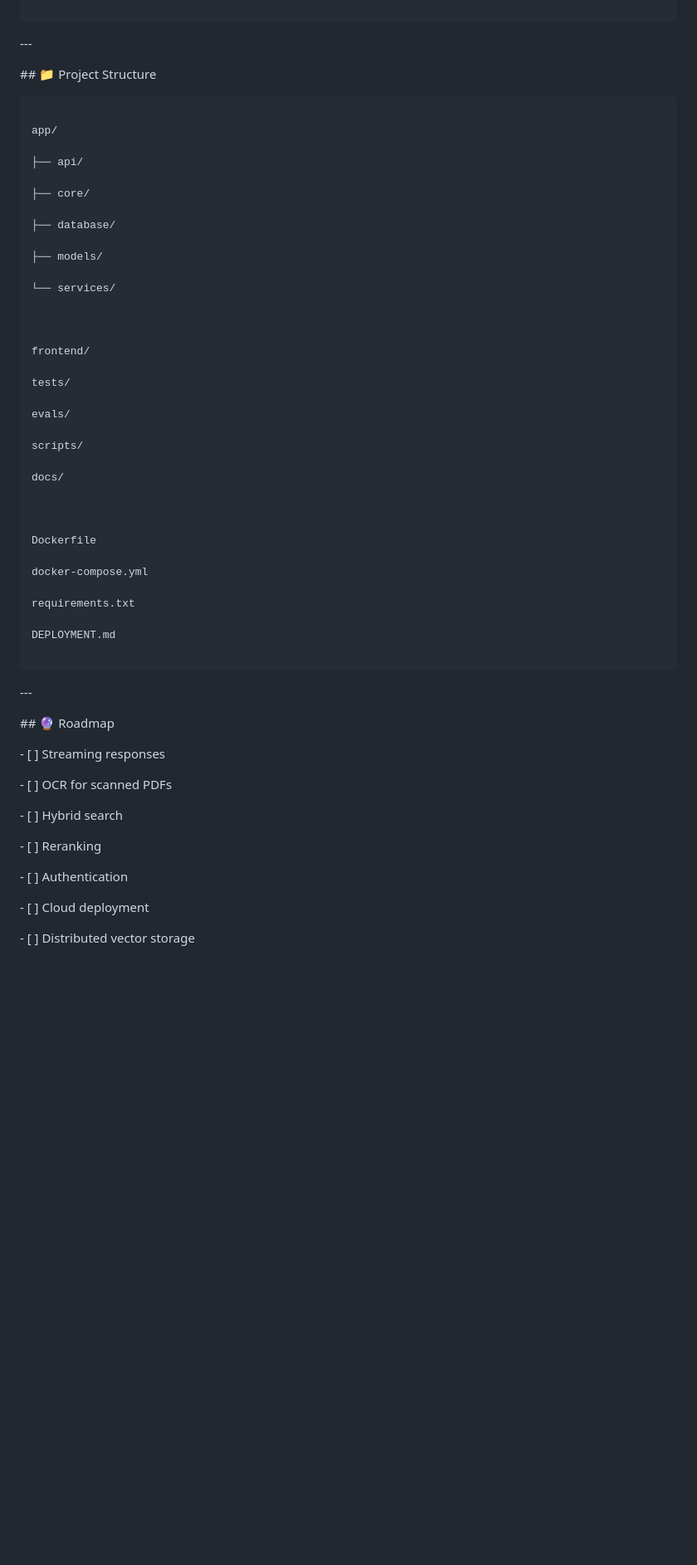
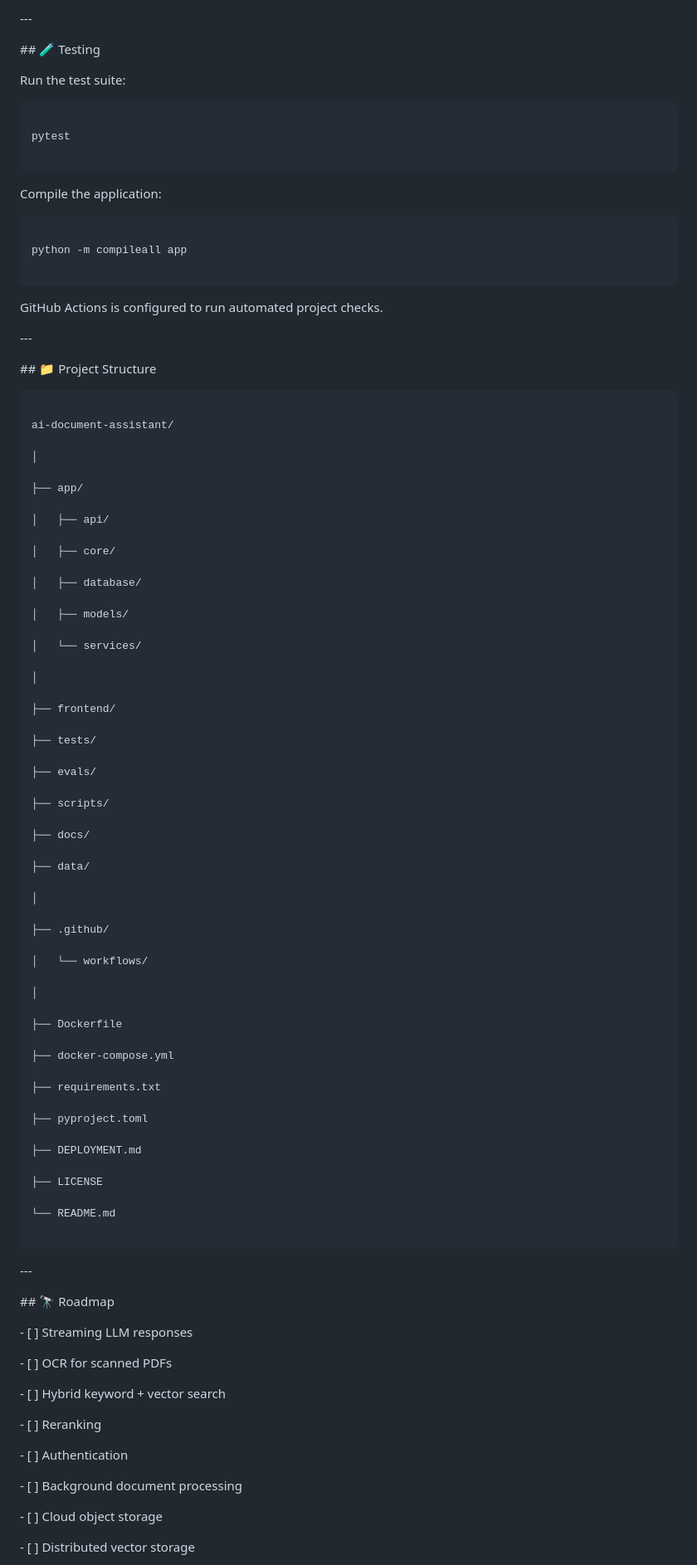
Before and after one commit to Niharm31/ai-document-assistant, a Markdown page: README.md, the part around one of its changes. Shown at 83% size. Drawn GitHub-style; blank space fills up the shorter version.

Commit message:
docs: polish README

````diff
--- a/README.md
+++ b/README.md
@@ -367,3 +585,39 @@ python scripts/evaluate\_rag.py
+\---
+
+
+
+\## 🧪 Testing
+
+
+
+Run the test suite:
+
+
+
+```bash
+
+pytest
+
+```
+
+
+
+Compile the application:
+
+
+
+```bash
+
+python -m compileall app
+
+```
+
+
+
+GitHub Actions is configured to run automated project checks.
+
+
+
 \---
 
 
@@ -374,39 +628,57 @@ python scripts/evaluate\_rag.py
 
 ```text
 
-app/
+ai-document-assistant/
 
-├── api/
+│
 
-├── core/
+├── app/
 
-├── database/
+│   ├── api/
 
-├── models/
+│   ├── core/
 
-└── services/
+│   ├── database/
 
+│   ├── models/
 
+│   └── services/
 
-frontend/
+│
 
-tests/
+├── frontend/
 
-evals/
+├── tests/
 
-scripts/
+├── evals/
 
-docs/
+├── scripts/
 
+├── docs/
 
+├── data/
 
-Dockerfile
+│
 
-docker-compose.yml
+├── .github/
 
-requirements.txt
+│   └── workflows/
 
-DEPLOYMENT.md
+│
+
+├── Dockerfile
+
+├── docker-compose.yml
+
+├── requirements.txt
+
+├── pyproject.toml
+
+├── DEPLOYMENT.md
+
+├── LICENSE
+
+└── README.md
 
 ```
 
@@ -416,20 +688,22 @@ DEPLOYMENT.md
 
 
 
-\## 🔮 Roadmap
+\## 🔭 Roadmap
 
 
 
-\- \[ ] Streaming responses
+\- \[ ] Streaming LLM responses
 
 \- \[ ] OCR for scanned PDFs
 
-\- \[ ] Hybrid search
+\- \[ ] Hybrid keyword + vector search
 
 \- \[ ] Reranking
 
 \- \[ ] Authentication
 
-\- \[ ] Cloud deployment
+\- \[ ] Background document processing
+
+\- \[ ] Cloud object storage
 
 \- \[ ] Distributed vector storage
````
Also changed, not shown: other parts of README.md (+349 -97 lines).
